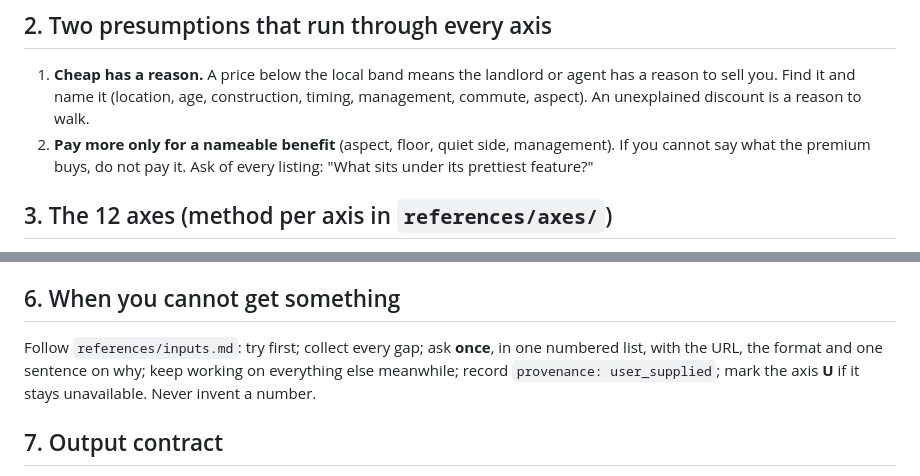
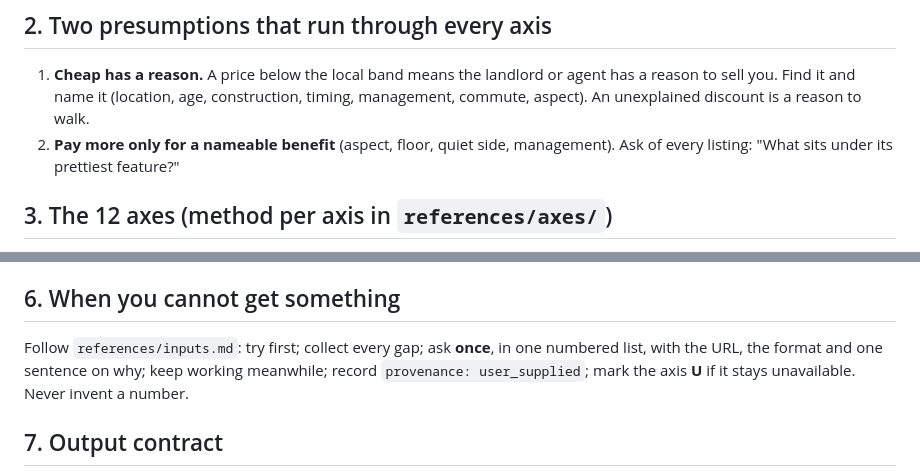
Before and after one commit to jacky18008/pea-princess, a Markdown page: skills/vet-flat/SKILL.md, 2 parts joined by grey strips. Drawn GitHub-style.

Commit message:
SKILL.md: trim to fit the 8,000-character prompt-pack limit
Co-Authored-By: Claude Fable 5.1 <noreply@anthropic.com>
Claude-Session: https://claude.ai/code/session_01AQesLGzmqhGptfRW3oFERq

```diff
--- a/skills/vet-flat/SKILL.md
+++ b/skills/vet-flat/SKILL.md
@@ -26,7 +26,7 @@ Read `profile.yaml` (hard filters: minimum floor area, maximum building age, bud
 
 ## 2. Two presumptions that run through every axis
 1. **Cheap has a reason.** A price below the local band means the landlord or agent has a reason to sell you. Find it and name it (location, age, construction, timing, management, commute, aspect). An unexplained discount is a reason to walk.
-2. **Pay more only for a nameable benefit** (aspect, floor, quiet side, management). If you cannot say what the premium buys, do not pay it.
+2. **Pay more only for a nameable benefit** (aspect, floor, quiet side, management).
 Ask of every listing: "What sits under its prettiest feature?"
 
 ## 3. The 12 axes (method per axis in `references/axes/`)
@@ -55,7 +55,7 @@ Named only, no method (their terms forbid automated access): Rightmove, Zoopla,
 Catalogue with tested status: `references/sources.yaml`; per-borough portals: `references/boroughs.yaml`.
 
 ## 6. When you cannot get something
-Follow `references/inputs.md`: try first; collect every gap; ask **once**, in one numbered list, with the URL, the format and one sentence on why; keep working on everything else meanwhile; record `provenance: user_supplied`; mark the axis **U** if it stays unavailable. Never invent a number.
+Follow `references/inputs.md`: try first; collect every gap; ask **once**, in one numbered list, with the URL, the format and one sentence on why; keep working meanwhile; record `provenance: user_supplied`; mark the axis **U** if it stays unavailable. Never invent a number.
 
 ## 7. Output contract
 Write `report.json` conforming to `references/report-schema.json`. Shell mode: `python3 scripts/render.py report.json > report.html`. Otherwise hand over the JSON and tell the user to paste it into `viewer/viewer.html`. Always also print the one-page verdict in the user's language.
```
